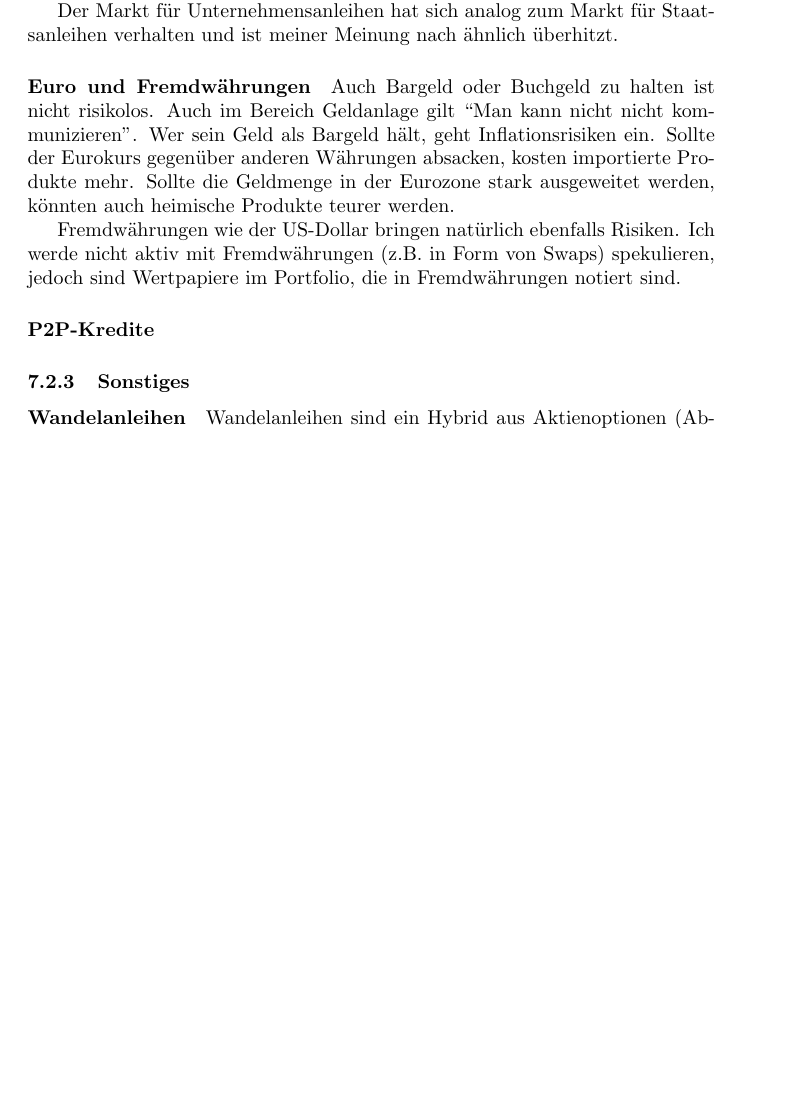
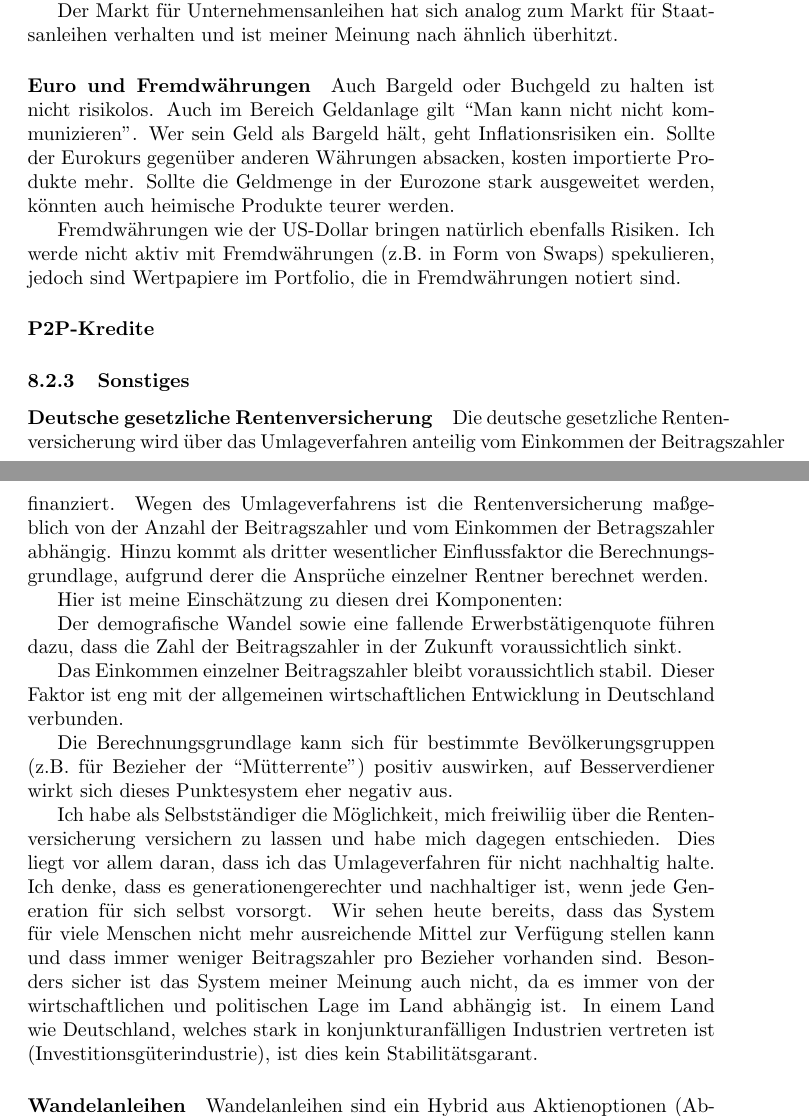
Before and after one commit to janspoerer/Ideensammlung_fuer_geschlossenen_Investmentfonds, a LaTeX document (main.tex): part of page 5 of 6 before the commit and two parts of pages 5 and 6 of 7 after it, the two joined at a grey line, cut so that both start at the same text, the shorter picture padded with empty space. Compiled offline with pdfLaTeX.

Commit message:
Investitionsideen und deutsche Rentenversicherung hinzugefügt

```diff
--- a/main.tex
+++ b/main.tex
@@ -109,6 +116,20 @@ Fremdwährungen wie der US-Dollar bringen natürlich ebenfalls Risiken. Ich werd
 
 \subsubsection{Sonstiges}
 
+\paragraph{Deutsche gesetzliche Rentenversicherung}
+
+Die deutsche gesetzliche Rentenversicherung wird über das Umlageverfahren anteilig vom Einkommen der Beitragszahler finanziert. Wegen des Umlageverfahrens ist die Rentenversicherung maßgeblich von der Anzahl der Beitragszahler und vom Einkommen der Betragszahler abhängig. Hinzu kommt als dritter wesentlicher Einflussfaktor die Berechnungsgrundlage, aufgrund derer die Ansprüche einzelner Rentner berechnet werden.
+
+Hier ist meine Einschätzung zu diesen drei Komponenten:
+
+Der demografische Wandel sowie eine fallende Erwerbstätigenquote führen dazu, dass die Zahl der Beitragszahler in der Zukunft voraussichtlich sinkt.
+
+Das Einkommen einzelner Beitragszahler bleibt voraussichtlich stabil. Dieser Faktor ist eng mit der allgemeinen wirtschaftlichen Entwicklung in Deutschland verbunden.
+
+Die Berechnungsgrundlage kann sich für bestimmte Bevölkerungsgruppen (z.B.\ für Bezieher der ``Mütterrente'') positiv auswirken, auf Besserverdiener wirkt sich dieses Punktesystem eher negativ aus.
+
+Ich habe als Selbstständiger die Möglichkeit, mich freiwiliig über die Rentenversicherung versichern zu lassen und habe mich dagegen entschieden. Dies liegt vor allem daran, dass ich das Umlageverfahren für nicht nachhaltig halte. Ich denke, dass es generationengerechter und nachhaltiger ist, wenn jede Generation für sich selbst vorsorgt. Wir sehen heute bereits, dass das System für viele Menschen nicht mehr ausreichende Mittel zur Verfügung stellen kann und dass immer weniger Beitragszahler pro Bezieher vorhanden sind. Besonders sicher ist das System meiner Meinung auch nicht, da es immer von der wirtschaftlichen und politischen Lage im Land abhängig ist. In einem Land wie Deutschland, welches stark in konjunkturanfälligen Industrien vertreten ist (Investitionsgüterindustrie), ist dies kein Stabilitätsgarant.
+
 \paragraph{Wandelanleihen}
 
 Wandelanleihen sind ein Hybrid aus Aktienoptionen (Abschnitt \ref{optionsscheine}) und Anleihen (Abschnitt \ref{anleihen}). Somit haben Wandelanleihen sowohl eine Sachwert- als auch eine Geldwertkomponente.
```
Also changed, not shown: main.tex (11 more changed lines).
